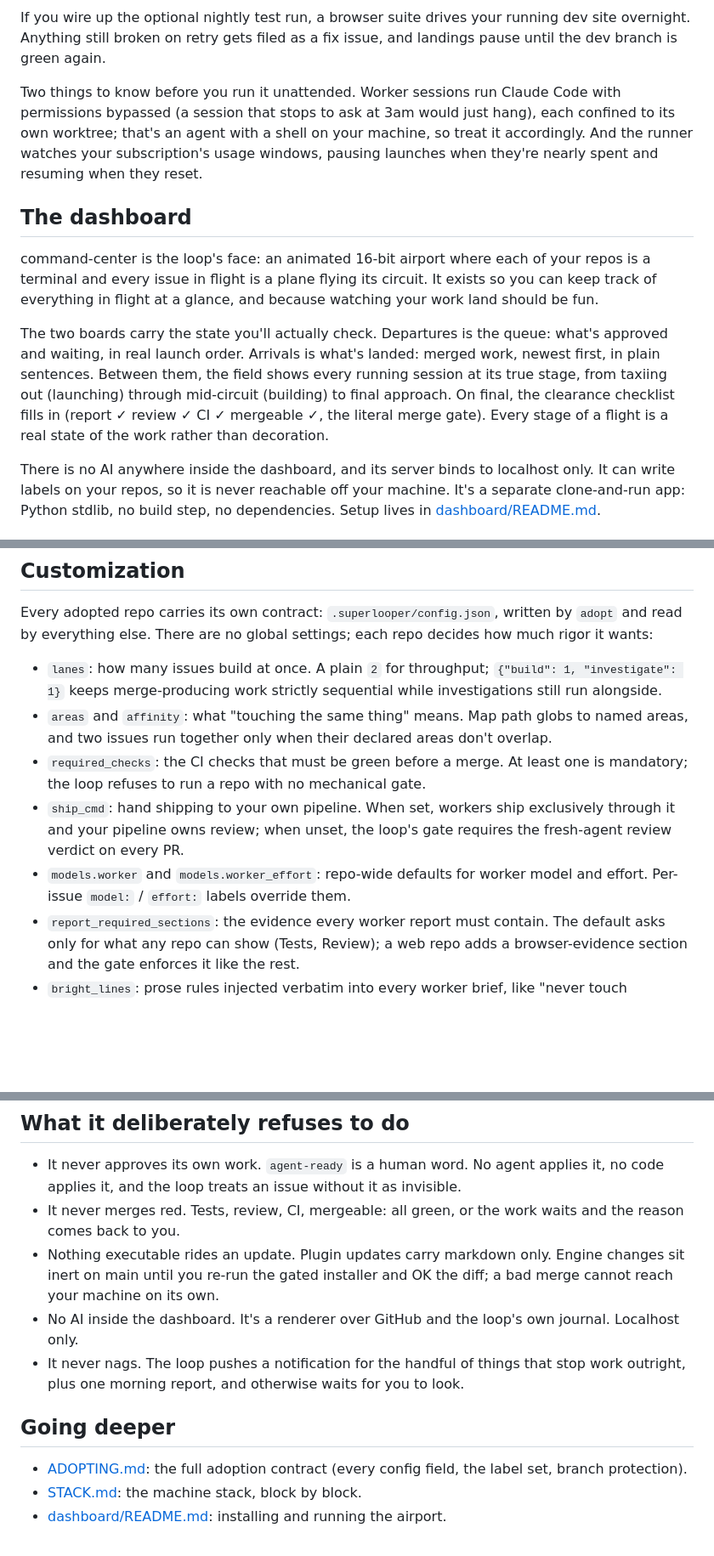
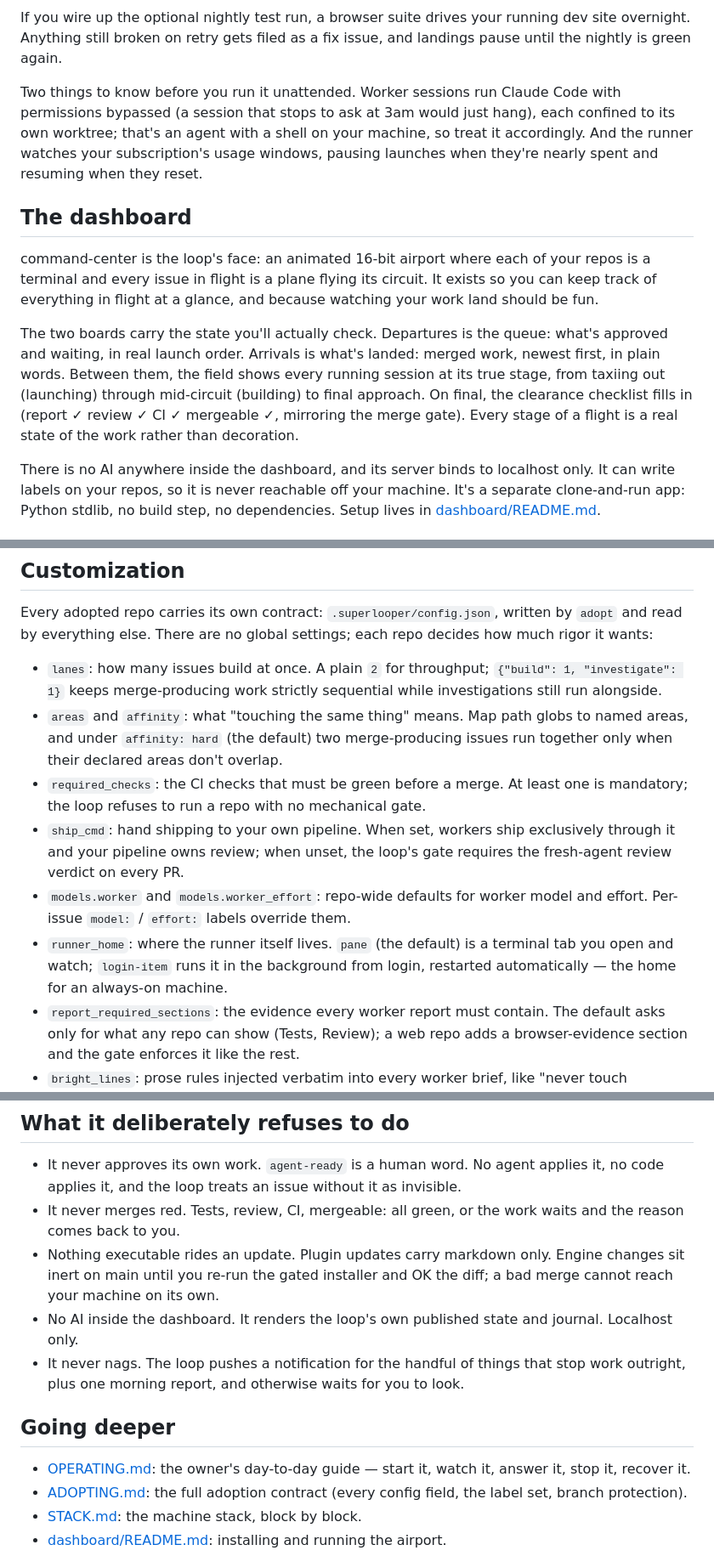
Before and after one commit to willprout/superlooper, a Markdown page: README.md, 3 parts joined by grey strips. Shown at 85% size. GitHub-like rendering; blank space fills up the shorter version.

```diff
--- a/README.md
+++ b/README.md
@@ -112,7 +114,7 @@ Step by step:
 
 If you wire up the optional nightly test run, a browser suite drives your running dev site
 overnight. Anything still broken on retry gets filed as a fix issue, and landings pause
-until the dev branch is green again.
+until the nightly is green again.
 
 Two things to know before you run it unattended. Worker sessions run Claude Code with
 permissions bypassed (a session that stops to ask at 3am would just hang), each confined
@@ -129,10 +131,10 @@ be fun.
 
 The two boards carry the state you'll actually check. Departures is the queue: what's
 approved and waiting, in real launch order. Arrivals is what's landed: merged work, newest
-first, in plain sentences. Between them, the field shows every running session at its true
+first, in plain words. Between them, the field shows every running session at its true
 stage, from taxiing out (launching) through mid-circuit (building) to final approach. On
-final, the clearance checklist fills in (report ✓ review ✓ CI ✓ mergeable ✓, the literal
-merge gate). Every stage of a flight is a real state of the work rather than decoration.
+final, the clearance checklist fills in (report ✓ review ✓ CI ✓ mergeable ✓, mirroring
+the merge gate). Every stage of a flight is a real state of the work rather than decoration.
 
 There is no AI anywhere inside the dashboard, and its server binds to localhost only. It
 can write labels on your repos, so it is never reachable off your machine. It's a separate
@@ -239,7 +246,8 @@ much rigor it wants:
   `{"build": 1, "investigate": 1}` keeps merge-producing work strictly sequential while
   investigations still run alongside.
 - `areas` and `affinity`: what "touching the same thing" means. Map path globs to named
-  areas, and two issues run together only when their declared areas don't overlap.
+  areas, and under `affinity: hard` (the default) two merge-producing issues run together
+  only when their declared areas don't overlap.
 - `required_checks`: the CI checks that must be green before a merge. At least one is
   mandatory; the loop refuses to run a repo with no mechanical gate.
 - `ship_cmd`: hand shipping to your own pipeline. When set, workers ship exclusively
@@ -247,6 +255,9 @@ much rigor it wants:
   fresh-agent review verdict on every PR.
 - `models.worker` and `models.worker_effort`: repo-wide defaults for worker model and
   effort. Per-issue `model:` / `effort:` labels override them.
+- `runner_home`: where the runner itself lives. `pane` (the default) is a terminal tab
+  you open and watch; `login-item` runs it in the background from login, restarted
+  automatically — the home for an always-on machine.
 - `report_required_sections`: the evidence every worker report must contain. The default
   asks only for what any repo can show (Tests, Review); a web repo adds a browser-evidence
   section and the gate enforces it like the rest.
@@ -269,13 +280,15 @@ different contracts. Every field is documented in
 - Nothing executable rides an update. Plugin updates carry markdown only. Engine changes
   sit inert on main until you re-run the gated installer and OK the diff; a bad merge
   cannot reach your machine on its own.
-- No AI inside the dashboard. It's a renderer over GitHub and the loop's own journal.
+- No AI inside the dashboard. It renders the loop's own published state and journal.
   Localhost only.
 - It never nags. The loop pushes a notification for the handful of things that stop work
   outright, plus one morning report, and otherwise waits for you to look.
 
 ## Going deeper
 
+- [OPERATING.md](docs/OPERATING.md): the owner's day-to-day guide — start it, watch it,
+  answer it, stop it, recover it.
 - [ADOPTING.md](skills/superlooper/skill/docs/ADOPTING.md): the full adoption contract
   (every config field, the label set, branch protection).
 - [STACK.md](skills/superlooper/docs/STACK.md): the machine stack, block by block.
```
Also changed, not shown: other parts of README.md (+23 -16 lines), docs/OPERATING.md (added, +176 -0 lines), docs/assets/hiw/hiw-3-herdr.png (added).
